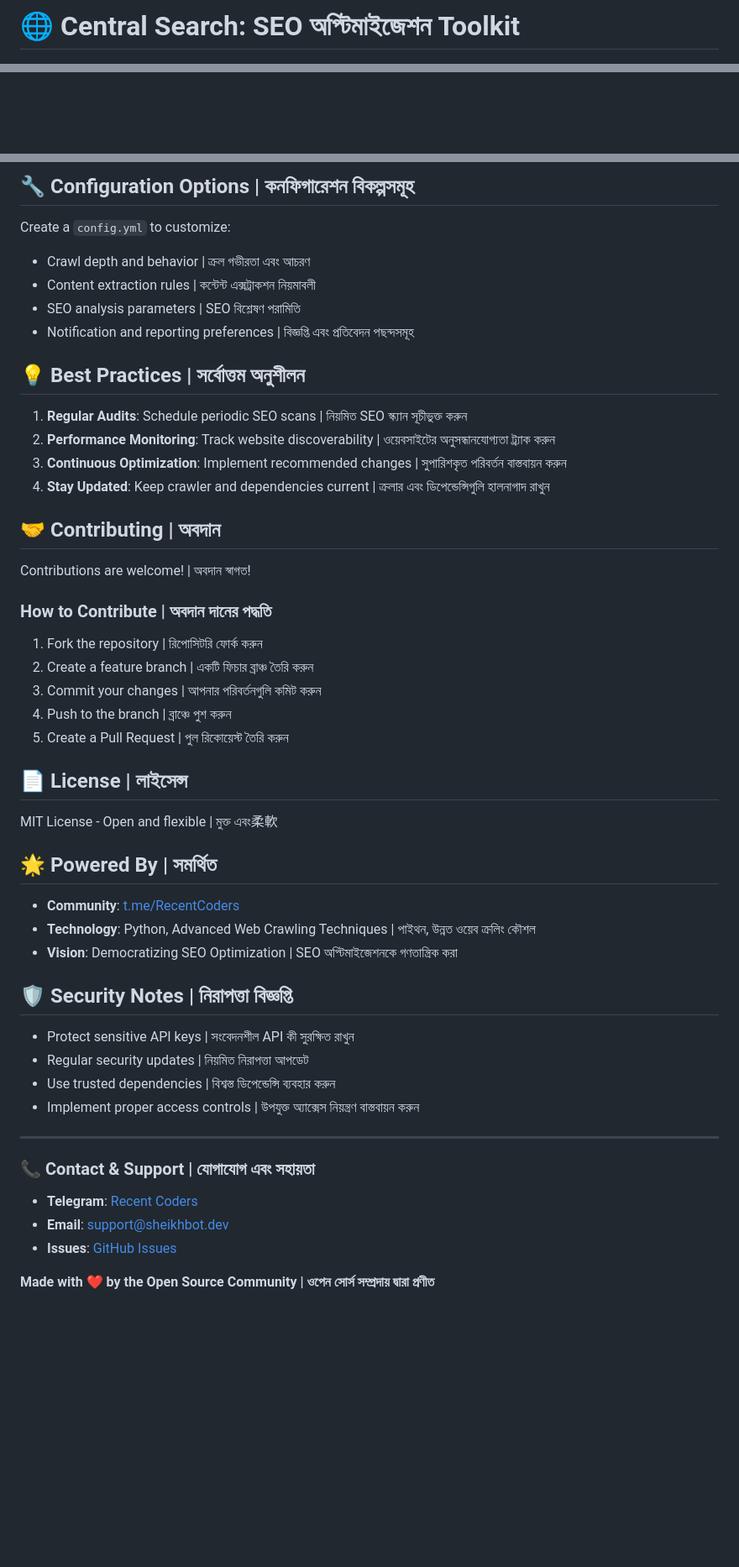
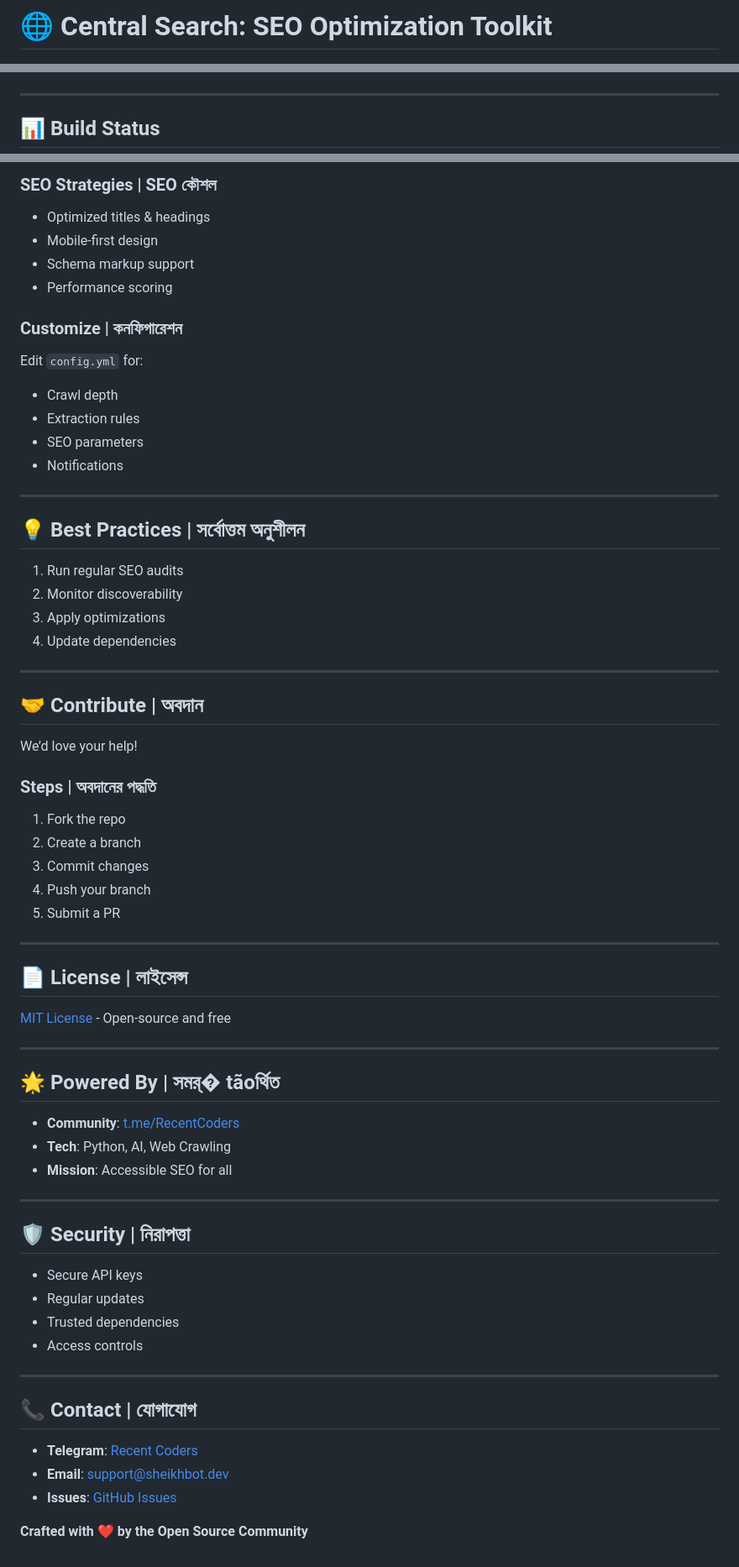
Before and after one commit to sheikh-vegeta/SheikhBot, a Markdown page: README.md, 3 parts joined by grey strips. Shown: that part at 84% size. Drawn GitHub-style; blank space fills up the shorter version.

````diff
--- a/README.md
+++ b/README.md
@@ -1,4 +1,4 @@
-# 🌐 Central Search: SEO অপ্টিমাইজেশন Toolkit
+# 🌐 Central Search: SEO Optimization Toolkit
 
 ![Central Search Logo](https://raw.githubusercontent.com/sheikh-vegeta/SheikhBot/refs/heads/main/assets/sheikh.png)
 
@@ -35,5 +40,8 @@ flowchart TD
     style G fill:#ff9,stroke:#333,stroke-width:2px
 ```
 
+---
+
+## 📊 Build Status
 
 [![Scheduled Web Crawling](https://github.com/sheikh-vegeta/SheikhBot/actions/workflows/crawl.yml/badge.svg)](https://github.com/sheikh-vegeta/SheikhBot/actions/workflows/crawl.yml)
@@ -117,53 +109,64 @@ python main.py indexnow submit https://example.com/new-page
 
-## 🔧 Configuration Options | কনফিগারেশন বিকল্পসমূহ
+### SEO Strategies | SEO কৌশল
+- Optimized titles & headings
+- Mobile-first design
+- Schema markup support
+- Performance scoring
 
-Create a `config.yml` to customize:
-- Crawl depth and behavior | ক্রল গভীরতা এবং আচরণ
-- Content extraction rules | কন্টেন্ট এক্সট্রাকশন নিয়মাবলী
-- SEO analysis parameters | SEO বিশ্লেষণ পরামিতি
-- Notification and reporting preferences | বিজ্ঞপ্তি এবং প্রতিবেদন পছন্দসমূহ
+### Customize | কনফিগারেশন
+Edit `config.yml` for:
+- Crawl depth
+- Extraction rules
+- SEO parameters
+- Notifications
+
+---
 
 ## 💡 Best Practices | সর্বোত্তম অনুশীলন
+1. Run regular SEO audits
+2. Monitor discoverability
+3. Apply optimizations
+4. Update dependencies
 
-1. **Regular Audits**: Schedule periodic SEO scans | নিয়মিত SEO স্ক্যান সূচীভুক্ত করুন
-2. **Performance Monitoring**: Track website discoverability | ওয়েবসাইটের অনুসন্ধানযোগ্যতা ট্র্যাক করুন
-3. **Continuous Optimization**: Implement recommended changes | সুপারিশকৃত পরিবর্তন বাস্তবায়ন করুন
-4. **Stay Updated**: Keep crawler and dependencies current | ক্রলার এবং ডিপেন্ডেন্সিগুলি হালনাগাদ রাখুন
+---
 
-## 🤝 Contributing | অবদান
+## 🤝 Contribute | অবদান
 
-Contributions are welcome! | অবদান স্বাগত!
+We’d love your help!
 
-### How to Contribute | অবদান দানের পদ্ধতি
-1. Fork the repository | রিপোসিটরি ফোর্ক করুন
-2. Create a feature branch | একটি ফিচার ব্রাঞ্চ তৈরি করুন
-3. Commit your changes | আপনার পরিবর্তনগুলি কমিট করুন
-4. Push to the branch | ব্রাঞ্চে পুশ করুন
-5. Create a Pull Request | পুল রিকোয়েস্ট তৈরি করুন
+### Steps | অবদানের পদ্ধতি
+1. Fork the repo
+2. Create a branch
+3. Commit changes
+4. Push your branch
+5. Submit a PR
+
+---
 
 ## 📄 License | লাইসেন্স
 
-MIT License - Open and flexible | মুক্ত এবং柔軟
-
-## 🌟 Powered By | সমর্থিত
-
-- **Community**: [t.me/RecentCoders](https://t.me/RecentCoders)
-- **Technology**: Python, Advanced Web Crawling Techniques | পাইথন, উন্নত ওয়েব ক্রলিং কৌশল
-- **Vision**: Democratizing SEO Optimization | SEO অপ্টিমাইজেশনকে গণতান্ত্রিক করা
-
-## 🛡️ Security Notes | নিরাপত্তা বিজ্ঞপ্তি
-
-- Protect sensitive API keys | সংবেদনশীল API কী সুরক্ষিত রাখুন
-- Regular security updates | নিয়মিত নিরাপত্তা আপডেট
-- Use trusted dependencies | বিশ্বস্ত ডিপেন্ডেন্সি ব্যবহার করুন
-- Implement proper access controls | উপযুক্ত অ্যাক্সেস নিয়ন্ত্রণ বাস্তবায়ন করুন
+[MIT License](LICENSE) - Open-source and free
 
 ---
 
-### 📞 Contact & Support | যোগাযোগ এবং সহায়তা
+## 🌟 Powered By | সমর্� tãoর্থিত
+- **Community**: [t.me/RecentCoders](https://t.me/RecentCoders)
+- **Tech**: Python, AI, Web Crawling
+- **Mission**: Accessible SEO for all
 
+---
+
+## 🛡️ Security | নিরাপত্তা
+- Secure API keys
+- Regular updates
+- Trusted dependencies
+- Access controls
+
+---
+
+## 📞 Contact | যোগাযোগ
 - **Telegram**: [Recent Coders](https://t.me/RecentCoders)
 - **Email**: support@sheikhbot.dev
 - **Issues**: [GitHub Issues](https://github.com/sheikh-vegeta/SheikhBot/issues)
 
-**Made with ❤️ by the Open Source Community | ওপেন সোর্স সম্প্রদায় দ্বারা প্রণীত**
+**Crafted with ❤️ by the Open Source Community**
````
Also changed, not shown: other parts of README.md (+47 -58 lines).
